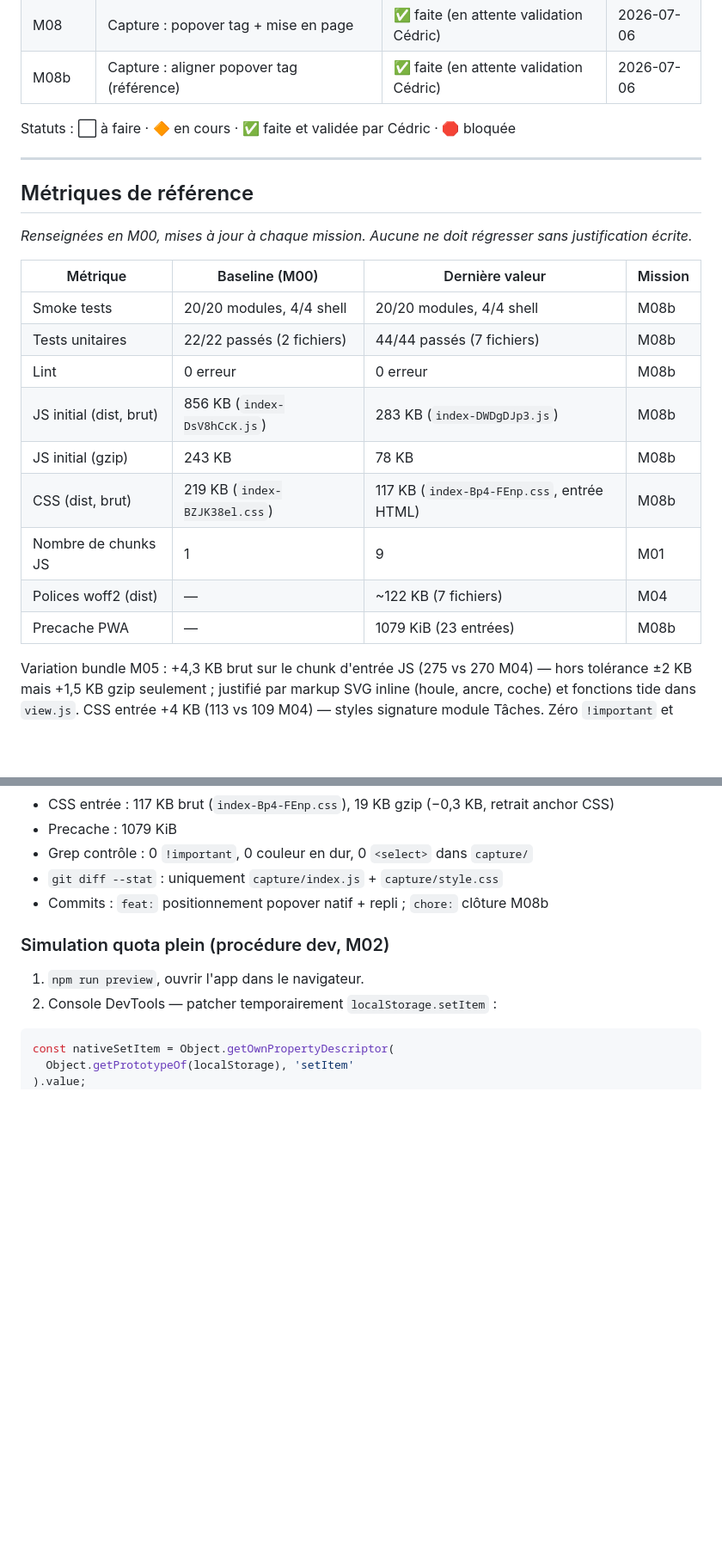
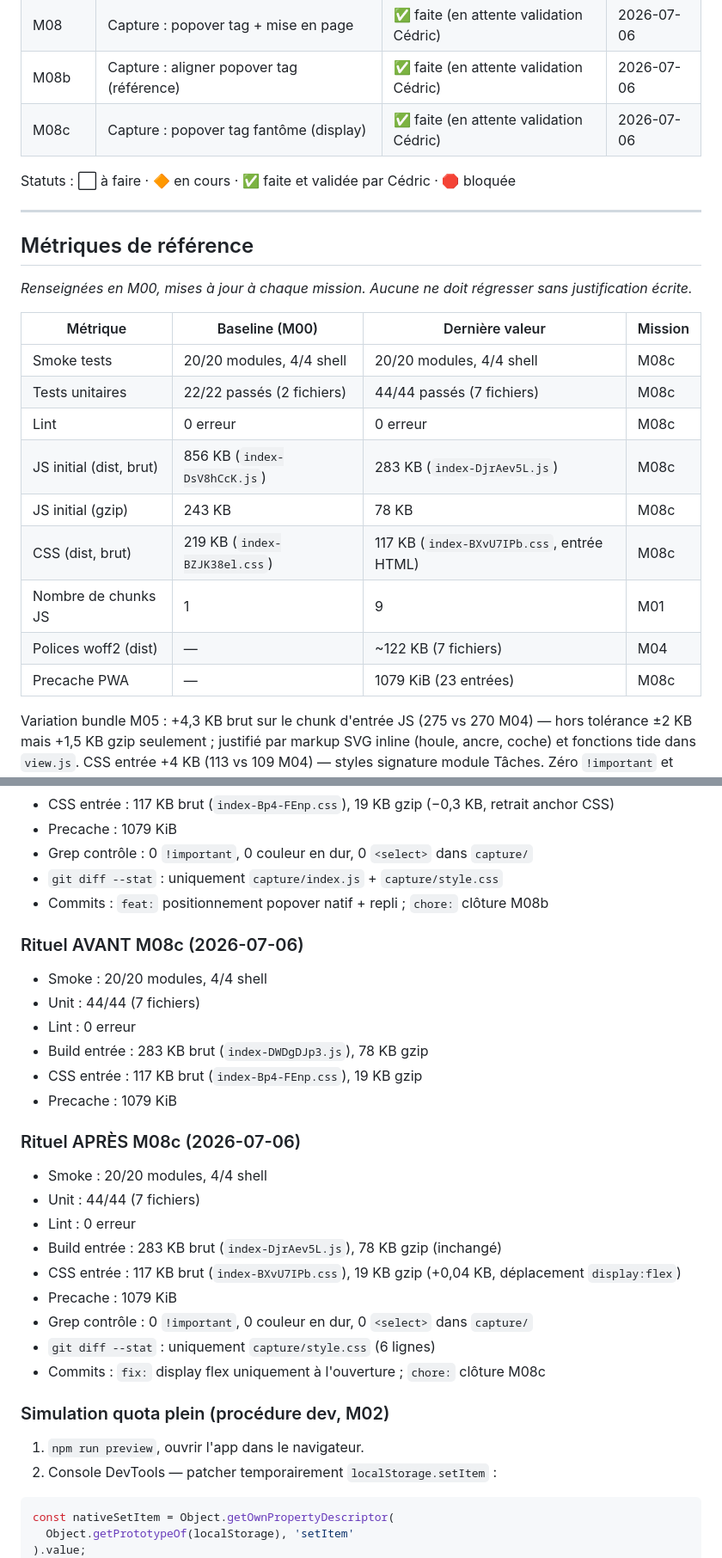
Before and after one commit to boschcdric-ux/ancrage, a Markdown page: chantier/ETAT.md, 2 parts joined by grey strips. Shown at 86% size. GitHub-like rendering; blank space fills up the shorter version.

Commit message:
chore: cloture mission M08c
Co-authored-by: Cursor <cursoragent@cursor.com>

```diff
--- a/chantier/ETAT.md
+++ b/chantier/ETAT.md
@@ -22,6 +22,7 @@
 | M07 | Signature Capture : la goutte | ✅ faite (en attente validation Cédric) | 2026-07-06 |
 | M08 | Capture : popover tag + mise en page | ✅ faite (en attente validation Cédric) | 2026-07-06 |
 | M08b | Capture : aligner popover tag (référence) | ✅ faite (en attente validation Cédric) | 2026-07-06 |
+| M08c | Capture : popover tag fantôme (display) | ✅ faite (en attente validation Cédric) | 2026-07-06 |
 
 Statuts : ⬜ à faire · 🔶 en cours · ✅ faite et validée par Cédric · 🛑 bloquée
 
@@ -34,15 +35,15 @@ sans justification écrite.*
 
 | Métrique | Baseline (M00) | Dernière valeur | Mission |
 |---|---|---|---|
-| Smoke tests | 20/20 modules, 4/4 shell | 20/20 modules, 4/4 shell | M08b |
-| Tests unitaires | 22/22 passés (2 fichiers) | 44/44 passés (7 fichiers) | M08b |
-| Lint | 0 erreur | 0 erreur | M08b |
-| JS initial (dist, brut) | 856 KB (`index-DsV8hCcK.js`) | 283 KB (`index-DWDgDJp3.js`) | M08b |
-| JS initial (gzip) | 243 KB | 78 KB | M08b |
-| CSS (dist, brut) | 219 KB (`index-BZJK38el.css`) | 117 KB (`index-Bp4-FEnp.css`, entrée HTML) | M08b |
+| Smoke tests | 20/20 modules, 4/4 shell | 20/20 modules, 4/4 shell | M08c |
+| Tests unitaires | 22/22 passés (2 fichiers) | 44/44 passés (7 fichiers) | M08c |
+| Lint | 0 erreur | 0 erreur | M08c |
+| JS initial (dist, brut) | 856 KB (`index-DsV8hCcK.js`) | 283 KB (`index-DjrAev5L.js`) | M08c |
+| JS initial (gzip) | 243 KB | 78 KB | M08c |
+| CSS (dist, brut) | 219 KB (`index-BZJK38el.css`) | 117 KB (`index-BXvU7IPb.css`, entrée HTML) | M08c |
 | Nombre de chunks JS | 1 | 9 | M01 |
 | Polices woff2 (dist) | — | ~122 KB (7 fichiers) | M04 |
-| Precache PWA | — | 1079 KiB (23 entrées) | M08b |
+| Precache PWA | — | 1079 KiB (23 entrées) | M08c |
 
 Variation bundle M05 : +4,3 KB brut sur le chunk d'entrée JS (275 vs 270 M04) — hors tolérance ±2 KB
 mais +1,5 KB gzip seulement ; justifié par markup SVG inline (houle, ancre, coche) et fonctions tide
@@ -168,6 +169,27 @@ et zéro `#c9a227` dans `tasks/style.css`.
 - `git diff --stat` : uniquement `capture/index.js` + `capture/style.css`
 - Commits : `feat:` positionnement popover natif + repli ; `chore:` clôture M08b
 
+### Rituel AVANT M08c (2026-07-06)
+
+- Smoke : 20/20 modules, 4/4 shell
+- Unit : 44/44 (7 fichiers)
+- Lint : 0 erreur
+- Build entrée : 283 KB brut (`index-DWDgDJp3.js`), 78 KB gzip
+- CSS entrée : 117 KB brut (`index-Bp4-FEnp.css`), 19 KB gzip
+- Precache : 1079 KiB
+
+### Rituel APRÈS M08c (2026-07-06)
+
+- Smoke : 20/20 modules, 4/4 shell
+- Unit : 44/44 (7 fichiers)
+- Lint : 0 erreur
+- Build entrée : 283 KB brut (`index-DjrAev5L.js`), 78 KB gzip (inchangé)
+- CSS entrée : 117 KB brut (`index-BXvU7IPb.css`), 19 KB gzip (+0,04 KB, déplacement `display:flex`)
+- Precache : 1079 KiB
+- Grep contrôle : 0 `!important`, 0 couleur en dur, 0 `<select>` dans `capture/`
+- `git diff --stat` : uniquement `capture/style.css` (6 lignes)
+- Commits : `fix:` display flex uniquement à l'ouverture ; `chore:` clôture M08c
+
 ### Simulation quota plein (procédure dev, M02)
 
 1. `npm run preview`, ouvrir l'app dans le navigateur.
```
Also changed, not shown: other parts of chantier/ETAT.md (+5 -1 lines), CHANGELOG.md (+9 -0 lines).
